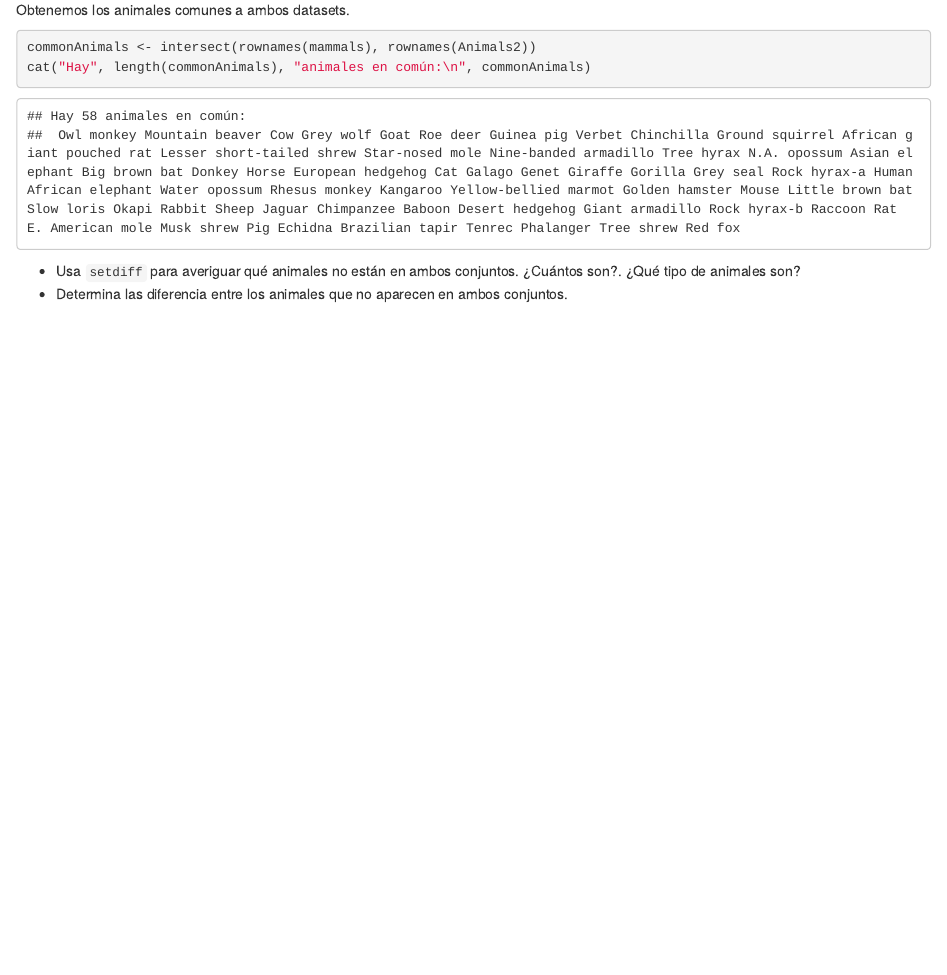
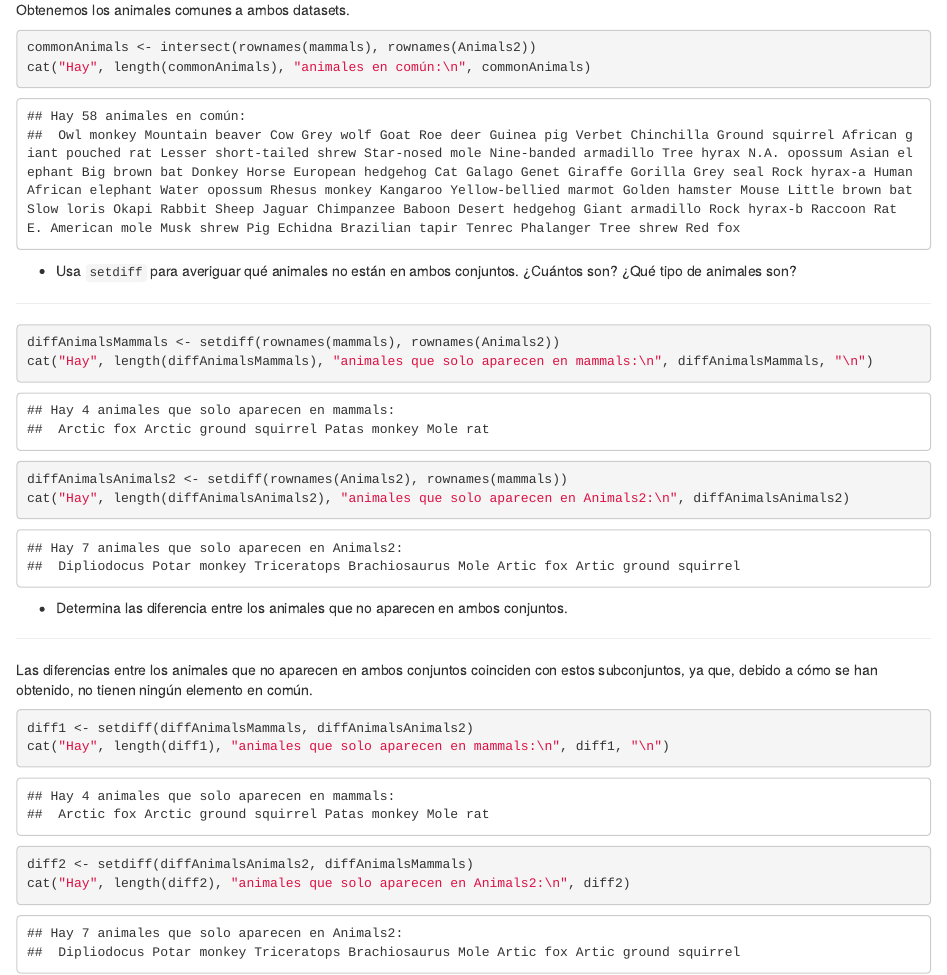
Before and after one commit to esedesam/SolucionEjercicio, an R Markdown document (SolucionEjercicio.Rmd): the page in a window 1100 px wide, from 2730 px down. Rendered offline with R 4.5, knitr and Pandoc, with nearby package versions; common packages that the code uses without loading them are loaded.

Commit message:
Realizados apartados 6 y 7: diferencias

````diff
--- a/SolucionEjercicio.Rmd
+++ b/SolucionEjercicio.Rmd
@@ -70,5 +70,26 @@ commonAnimals <- intersect(rownames(mammals), rownames(Animals2))
 cat("Hay", length(commonAnimals), "animales en común:\n", commonAnimals)
 ```
 
-  + Usa `setdiff` para averiguar qué animales no están en ambos conjuntos. ¿Cuántos son?. ¿Qué tipo de animales son?
+  + Usa `setdiff` para averiguar qué animales no están en ambos conjuntos. ¿Cuántos son? ¿Qué tipo de animales son?
+
+---
+
+```{r}
+diffAnimalsMammals <- setdiff(rownames(mammals), rownames(Animals2))
+cat("Hay", length(diffAnimalsMammals), "animales que solo aparecen en mammals:\n", diffAnimalsMammals, "\n")
+diffAnimalsAnimals2 <- setdiff(rownames(Animals2), rownames(mammals))
+cat("Hay", length(diffAnimalsAnimals2), "animales que solo aparecen en Animals2:\n", diffAnimalsAnimals2)
+```
+
   + Determina las diferencia entre los animales que no aparecen en ambos conjuntos.
+
+---
+
+Las diferencias entre los animales que no aparecen en ambos conjuntos coinciden con estos subconjuntos, ya que, debido a cómo se han obtenido, no tienen ningún elemento en común.
+
+```{r}
+diff1 <- setdiff(diffAnimalsMammals, diffAnimalsAnimals2)
+cat("Hay", length(diff1), "animales que solo aparecen en mammals:\n", diff1, "\n")
+diff2 <- setdiff(diffAnimalsAnimals2, diffAnimalsMammals)
+cat("Hay", length(diff2), "animales que solo aparecen en Animals2:\n", diff2)
+```
````
